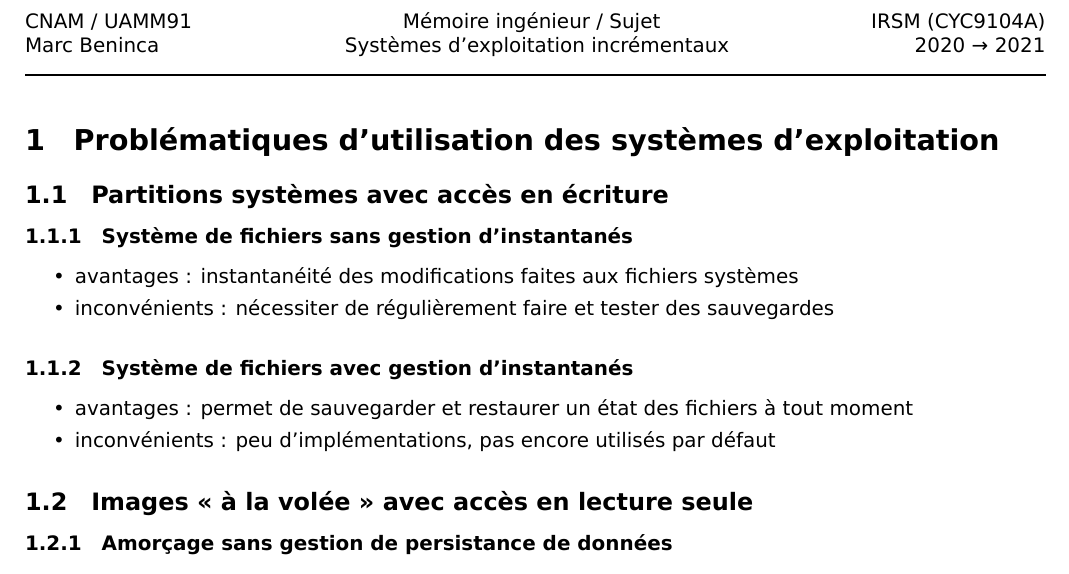
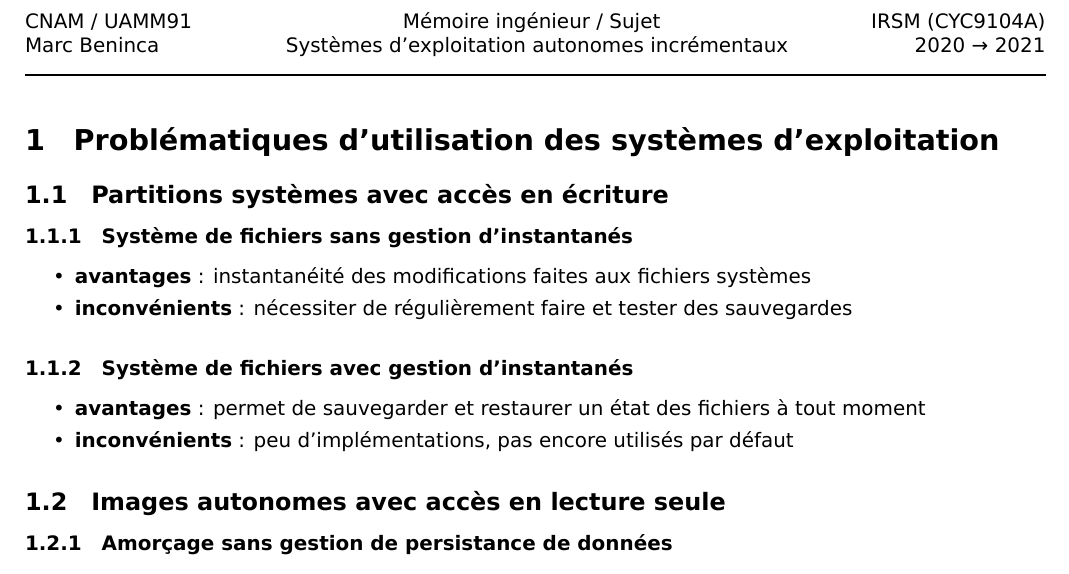
Before and after one commit to marc-beninca-fr/cnam, a LaTeX document (cnam/travaux/mémoire/topic.tex): part of page 1 of 2, cut so that both start at the same text. Compiled offline with XeLaTeX.

Commit message:
gras,autonome

```diff
--- a/cnam/travaux/mémoire/topic.tex
+++ b/cnam/travaux/mémoire/topic.tex
@@ -19,7 +19,7 @@ bmargin=10mm,lmargin=15mm,rmargin=15mm,tmargin=10mm]{geometry}
 
 CNAM / UAMM91 \hfill Mémoire ingénieur / Sujet \hfill IRSM (CYC9104A)
 
-Marc Beninca \hfill Systèmes d’exploitation incrémentaux \hfill 2020 → 2021
+Marc Beninca \hfill Systèmes d’exploitation autonomes incrémentaux \hfill 2020 → 2021
 
 \hr
 
@@ -30,18 +30,18 @@ Marc Beninca \hfill Systèmes d’exploitation incrémentaux \hfill 2020 → 202
 \subsubsection{Système de fichiers sans gestion d’instantanés}
 
 \begin{itmz}
-\item{avantages : instantanéité des modifications faites aux fichiers systèmes}
-\item{inconvénients : nécessiter de régulièrement faire et tester des sauvegardes}
+\item{\textbf{avantages} : instantanéité des modifications faites aux fichiers systèmes}
+\item{\textbf{inconvénients} : nécessiter de régulièrement faire et tester des sauvegardes}
 \end{itmz}
 
 \subsubsection{Système de fichiers avec gestion d’instantanés}
 
 \begin{itmz}
-\item{avantages : permet de sauvegarder et restaurer un état des fichiers à tout moment}
-\item{inconvénients : peu d’implémentations, pas encore utilisés par défaut}
+\item{\textbf{avantages} : permet de sauvegarder et restaurer un état des fichiers à tout moment}
+\item{\textbf{inconvénients} : peu d’implémentations, pas encore utilisés par défaut}
 \end{itmz}
 
-\subsection{Images « à la volée » avec accès en lecture seule}
+\subsection{Images autonomes avec accès en lecture seule}
 
 \subsubsection{Amorçage sans gestion de persistance de données}
 
```
Also changed, not shown: cnam/travaux/mémoire/topic.tex (12 more changed lines).
